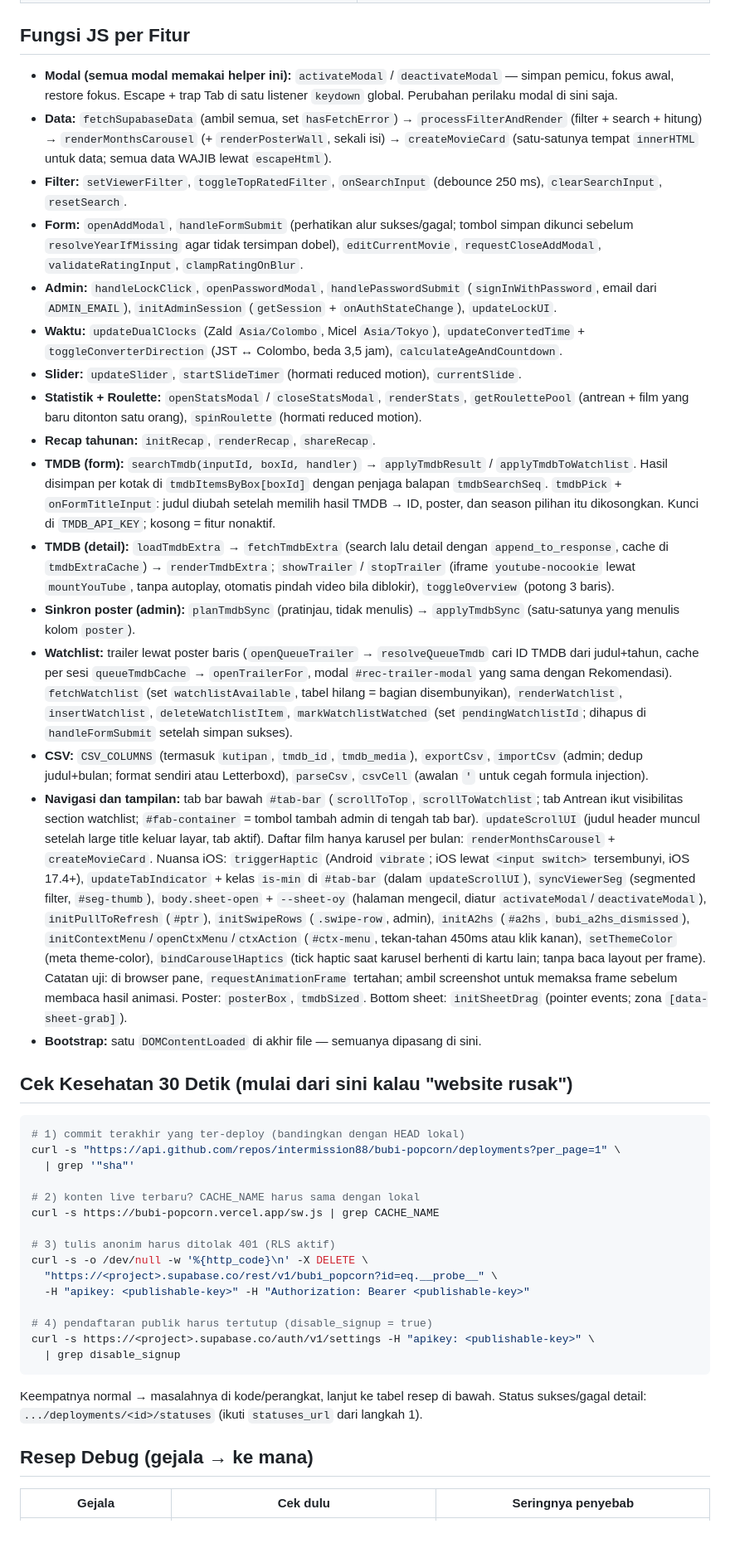
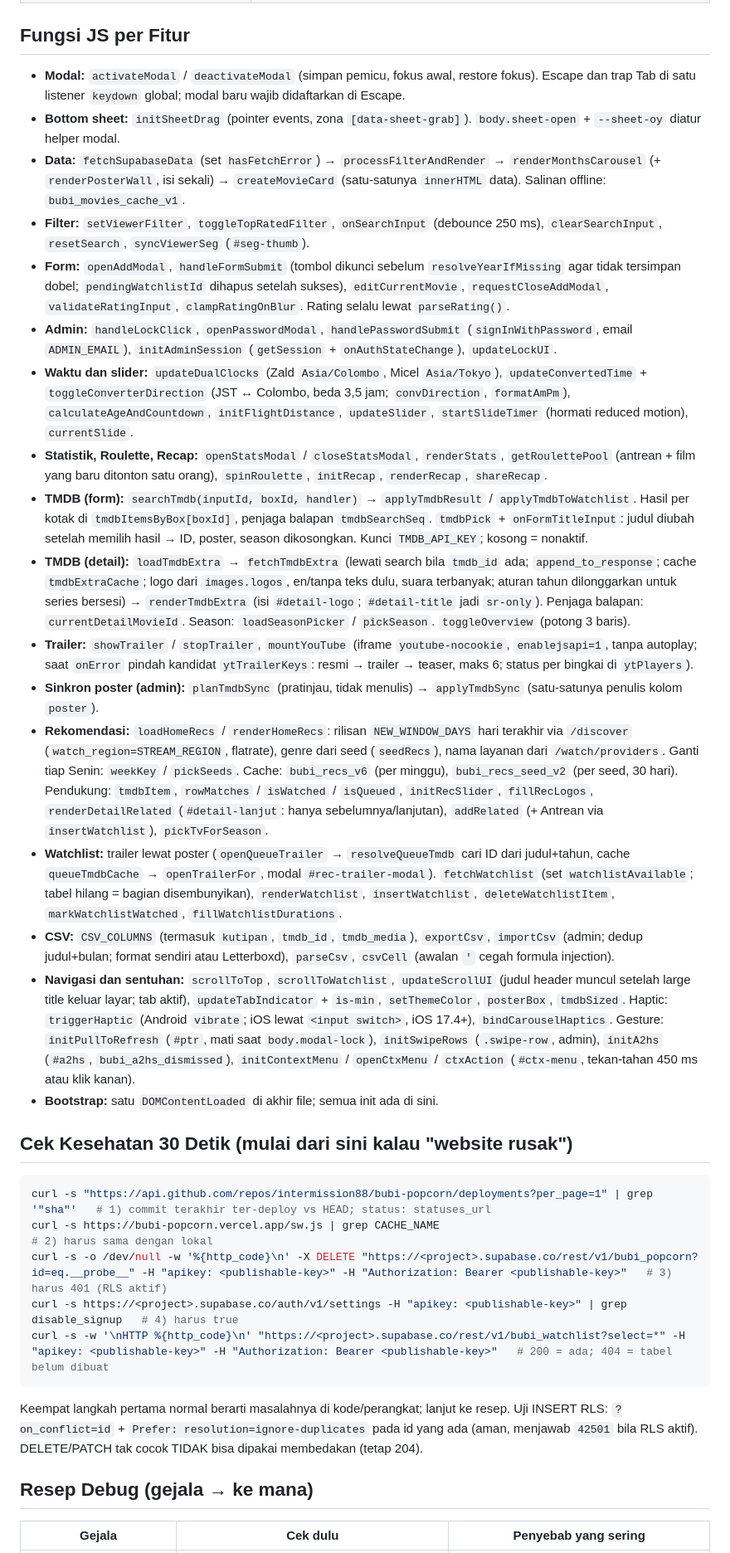
Before and after one commit to intermission88/bubi-popcorn, a Markdown page: DEBUG.md, the part around one of its changes. Shown at 83% size. Rendered like a GitHub page; blank space fills up the shorter version.

````diff
--- a/DEBUG.md
+++ b/DEBUG.md
@@ -50,47 +38,37 @@ Baris bergeser setiap edit. Anchor yang stabil:
 
 ## Fungsi JS per Fitur
 
-- **Modal (semua modal memakai helper ini):** `activateModal` / `deactivateModal` — simpan pemicu, fokus awal, restore fokus. Escape + trap Tab di satu listener `keydown` global. Perubahan perilaku modal di sini saja.
-- **Data:** `fetchSupabaseData` (ambil semua, set `hasFetchError`) → `processFilterAndRender` (filter + search + hitung) → `renderMonthsCarousel` (+ `renderPosterWall`, sekali isi) → `createMovieCard` (satu-satunya tempat `innerHTML` untuk data; semua data WAJIB lewat `escapeHtml`).
-- **Filter:** `setViewerFilter`, `toggleTopRatedFilter`, `onSearchInput` (debounce 250 ms), `clearSearchInput`, `resetSearch`.
-- **Form:** `openAddModal`, `handleFormSubmit` (perhatikan alur sukses/gagal; tombol simpan dikunci sebelum `resolveYearIfMissing` agar tidak tersimpan dobel), `editCurrentMovie`, `requestCloseAddModal`, `validateRatingInput`, `clampRatingOnBlur`.
-- **Admin:** `handleLockClick`, `openPasswordModal`, `handlePasswordSubmit` (`signInWithPassword`, email dari `ADMIN_EMAIL`), `initAdminSession` (`getSession` + `onAuthStateChange`), `updateLockUI`.
-- **Waktu:** `updateDualClocks` (Zald `Asia/Colombo`, Micel `Asia/Tokyo`), `updateConvertedTime` + `toggleConverterDirection` (JST ↔ Colombo, beda 3,5 jam), `calculateAgeAndCountdown`.
-- **Slider:** `updateSlider`, `startSlideTimer` (hormati reduced motion), `currentSlide`.
-- **Statistik + Roulette:** `openStatsModal` / `closeStatsModal`, `renderStats`, `getRoulettePool` (antrean + film yang baru ditonton satu orang), `spinRoulette` (hormati reduced motion).
-- **Recap tahunan:** `initRecap`, `renderRecap`, `shareRecap`.
-- **TMDB (form):** `searchTmdb(inputId, boxId, handler)` → `applyTmdbResult` / `applyTmdbToWatchlist`. Hasil disimpan per kotak di `tmdbItemsByBox[boxId]` dengan penjaga balapan `tmdbSearchSeq`. `tmdbPick` + `onFormTitleInput`: judul diubah setelah memilih hasil TMDB → ID, poster, dan season pilihan itu dikosongkan. Kunci di `TMDB_API_KEY`; kosong = fitur nonaktif.
-- **TMDB (detail):** `loadTmdbExtra` → `fetchTmdbExtra` (search lalu detail dengan `append_to_response`, cache di `tmdbExtraCache`) → `renderTmdbExtra`; `showTrailer` / `stopTrailer` (iframe `youtube-nocookie` lewat `mountYouTube`, tanpa autoplay, otomatis pindah video bila diblokir), `toggleOverview` (potong 3 baris).
-- **Sinkron poster (admin):** `planTmdbSync` (pratinjau, tidak menulis) → `applyTmdbSync` (satu-satunya yang menulis kolom `poster`).
-- **Watchlist:** trailer lewat poster baris (`openQueueTrailer` → `resolveQueueTmdb` cari ID TMDB dari judul+tahun, cache per sesi `queueTmdbCache` → `openTrailerFor`, modal `#rec-trailer-modal` yang sama dengan Rekomendasi). `fetchWatchlist` (set `watchlistAvailable`, tabel hilang = bagian disembunyikan), `renderWatchlist`, `insertWatchlist`, `deleteWatchlistItem`, `markWatchlistWatched` (set `pendingWatchlistId`; dihapus di `handleFormSubmit` setelah simpan sukses).
-- **CSV:** `CSV_COLUMNS` (termasuk `kutipan`, `tmdb_id`, `tmdb_media`), `exportCsv`, `importCsv` (admin; dedup judul+bulan; format sendiri atau Letterboxd), `parseCsv`, `csvCell` (awalan `'` untuk cegah formula injection).
-- **Navigasi dan tampilan:** tab bar bawah `#tab-bar` (`scrollToTop`, `scrollToWatchlist`; tab Antrean ikut visibilitas section watchlist; `#fab-container` = tombol tambah admin di tengah tab bar). `updateScrollUI` (judul header muncul setelah large title keluar layar, tab aktif). Daftar film hanya karusel per bulan: `renderMonthsCarousel` + `createMovieCard`. Nuansa iOS: `triggerHaptic` (Android `vibrate`; iOS lewat `<input switch>` tersembunyi, iOS 17.4+), `updateTabIndicator` + kelas `is-min` di `#tab-bar` (dalam `updateScrollUI`), `syncViewerSeg` (segmented filter, `#seg-thumb`), `body.sheet-open` + `--sheet-oy` (halaman mengecil, diatur `activateModal`/`deactivateModal`), `initPullToRefresh` (`#ptr`), `initSwipeRows` (`.swipe-row`, admin), `initA2hs` (`#a2hs`, `bubi_a2hs_dismissed`), `initContextMenu`/`openCtxMenu`/`ctxAction` (`#ctx-menu`, tekan-tahan 450ms atau klik kanan), `setThemeColor` (meta theme-color), `bindCarouselHaptics` (tick haptic saat karusel berhenti di kartu lain; tanpa baca layout per frame). Catatan uji: di browser pane, `requestAnimationFrame` tertahan; ambil screenshot untuk memaksa frame sebelum membaca hasil animasi. Poster: `posterBox`, `tmdbSized`. Bottom sheet: `initSheetDrag` (pointer events; zona `[data-sheet-grab]`).
-- **Bootstrap:** satu `DOMContentLoaded` di akhir file — semuanya dipasang di sini.
+- **Modal:** `activateModal` / `deactivateModal` (simpan pemicu, fokus awal, restore fokus). Escape dan trap Tab di satu listener `keydown` global; modal baru wajib didaftarkan di Escape.
+- **Bottom sheet:** `initSheetDrag` (pointer events, zona `[data-sheet-grab]`). `body.sheet-open` + `--sheet-oy` diatur helper modal.
+- **Data:** `fetchSupabaseData` (set `hasFetchError`) → `processFilterAndRender` → `renderMonthsCarousel` (+ `renderPosterWall`, isi sekali) → `createMovieCard` (satu-satunya `innerHTML` data). Salinan offline: `bubi_movies_cache_v1`.
+- **Filter:** `setViewerFilter`, `toggleTopRatedFilter`, `onSearchInput` (debounce 250 ms), `clearSearchInput`, `resetSearch`, `syncViewerSeg` (`#seg-thumb`).
+- **Form:** `openAddModal`, `handleFormSubmit` (tombol dikunci sebelum `resolveYearIfMissing` agar tidak tersimpan dobel; `pendingWatchlistId` dihapus setelah sukses), `editCurrentMovie`, `requestCloseAddModal`, `validateRatingInput`, `clampRatingOnBlur`. Rating selalu lewat `parseRating()`.
+- **Admin:** `handleLockClick`, `openPasswordModal`, `handlePasswordSubmit` (`signInWithPassword`, email `ADMIN_EMAIL`), `initAdminSession` (`getSession` + `onAuthStateChange`), `updateLockUI`.
+- **Waktu dan slider:** `updateDualClocks` (Zald `Asia/Colombo`, Micel `Asia/Tokyo`), `updateConvertedTime` + `toggleConverterDirection` (JST ↔ Colombo, beda 3,5 jam; `convDirection`, `formatAmPm`), `calculateAgeAndCountdown`, `initFlightDistance`, `updateSlider`, `startSlideTimer` (hormati reduced motion), `currentSlide`.
+- **Statistik, Roulette, Recap:** `openStatsModal` / `closeStatsModal`, `renderStats`, `getRoulettePool` (antrean + film yang baru ditonton satu orang), `spinRoulette`, `initRecap`, `renderRecap`, `shareRecap`.
+- **TMDB (form):** `searchTmdb(inputId, boxId, handler)` → `applyTmdbResult` / `applyTmdbToWatchlist`. Hasil per kotak di `tmdbItemsByBox[boxId]`, penjaga balapan `tmdbSearchSeq`. `tmdbPick` + `onFormTitleInput`: judul diubah setelah memilih hasil → ID, poster, season dikosongkan. Kunci `TMDB_API_KEY`; kosong = nonaktif.
+- **TMDB (detail):** `loadTmdbExtra` → `fetchTmdbExtra` (lewati search bila `tmdb_id` ada; `append_to_response`; cache `tmdbExtraCache`; logo dari `images.logos`, en/tanpa teks dulu, suara terbanyak; aturan tahun dilonggarkan untuk series bersesi) → `renderTmdbExtra` (isi `#detail-logo`; `#detail-title` jadi `sr-only`). Penjaga balapan: `currentDetailMovieId`. Season: `loadSeasonPicker` / `pickSeason`. `toggleOverview` (potong 3 baris).
+- **Trailer:** `showTrailer` / `stopTrailer`, `mountYouTube` (iframe `youtube-nocookie`, `enablejsapi=1`, tanpa autoplay; saat `onError` pindah kandidat `ytTrailerKeys`: resmi → trailer → teaser, maks 6; status per bingkai di `ytPlayers`).
+- **Sinkron poster (admin):** `planTmdbSync` (pratinjau, tidak menulis) → `applyTmdbSync` (satu-satunya penulis kolom `poster`).
+- **Rekomendasi:** `loadHomeRecs` / `renderHomeRecs`: rilisan `NEW_WINDOW_DAYS` hari terakhir via `/discover` (`watch_region=STREAM_REGION`, flatrate), genre dari seed (`seedRecs`), nama layanan dari `/watch/providers`. Ganti tiap Senin: `weekKey` / `pickSeeds`. Cache: `bubi_recs_v6` (per minggu), `bubi_recs_seed_v2` (per seed, 30 hari). Pendukung: `tmdbItem`, `rowMatches` / `isWatched` / `isQueued`, `initRecSlider`, `fillRecLogos`, `renderDetailRelated` (`#detail-lanjut`: hanya sebelumnya/lanjutan), `addRelated` (+ Antrean via `insertWatchlist`), `pickTvForSeason`.
+- **Watchlist:** trailer lewat poster (`openQueueTrailer` → `resolveQueueTmdb` cari ID dari judul+tahun, cache `queueTmdbCache` → `openTrailerFor`, modal `#rec-trailer-modal`). `fetchWatchlist` (set `watchlistAvailable`; tabel hilang = bagian disembunyikan), `renderWatchlist`, `insertWatchlist`, `deleteWatchlistItem`, `markWatchlistWatched`, `fillWatchlistDurations`.
+- **CSV:** `CSV_COLUMNS` (termasuk `kutipan`, `tmdb_id`, `tmdb_media`), `exportCsv`, `importCsv` (admin; dedup judul+bulan; format sendiri atau Letterboxd), `parseCsv`, `csvCell` (awalan `'` cegah formula injection).
+- **Navigasi dan sentuhan:** `scrollToTop`, `scrollToWatchlist`, `updateScrollUI` (judul header muncul setelah large title keluar layar; tab aktif), `updateTabIndicator` + `is-min`, `setThemeColor`, `posterBox`, `tmdbSized`. Haptic: `triggerHaptic` (Android `vibrate`; iOS lewat `<input switch>`, iOS 17.4+), `bindCarouselHaptics`. Gesture: `initPullToRefresh` (`#ptr`, mati saat `body.modal-lock`), `initSwipeRows` (`.swipe-row`, admin), `initA2hs` (`#a2hs`, `bubi_a2hs_dismissed`), `initContextMenu` / `openCtxMenu` / `ctxAction` (`#ctx-menu`, tekan-tahan 450 ms atau klik kanan).
+- **Bootstrap:** satu `DOMContentLoaded` di akhir file; semua init ada di sini.
 
 ## Cek Kesehatan 30 Detik (mulai dari sini kalau "website rusak")
 
 ```bash
-# 1) commit terakhir yang ter-deploy (bandingkan dengan HEAD lokal)
-curl -s "https://api.github.com/repos/intermission88/bubi-popcorn/deployments?per_page=1" \
-  | grep '"sha"'
-
-# 2) konten live terbaru? CACHE_NAME harus sama dengan lokal
-curl -s https://bubi-popcorn.vercel.app/sw.js | grep CACHE_NAME
-
-# 3) tulis anonim harus ditolak 401 (RLS aktif)
-curl -s -o /dev/null -w '%{http_code}\n' -X DELETE \
-  "https://<project>.supabase.co/rest/v1/bubi_popcorn?id=eq.__probe__" \
-  -H "apikey: <publishable-key>" -H "Authorization: Bearer <publishable-key>"
-
-# 4) pendaftaran publik harus tertutup (disable_signup = true)
-curl -s https://<project>.supabase.co/auth/v1/settings -H "apikey: <publishable-key>" \
-  | grep disable_signup
+curl -s "https://api.github.com/repos/intermission88/bubi-popcorn/deployments?per_page=1" | grep '"sha"'   # 1) commit terakhir ter-deploy vs HEAD; status: statuses_url
+curl -s https://bubi-popcorn.vercel.app/sw.js | grep CACHE_NAME                                             # 2) harus sama dengan lokal
+curl -s -o /dev/null -w '%{http_code}\n' -X DELETE "https://<project>.supabase.co/rest/v1/bubi_popcorn?id=eq.__probe__" -H "apikey: <publishable-key>" -H "Authorization: Bearer <publishable-key>"   # 3) harus 401 (RLS aktif)
+curl -s https://<project>.supabase.co/auth/v1/settings -H "apikey: <publishable-key>" | grep disable_signup   # 4) harus true
+curl -s -w '\nHTTP %{http_code}\n' "https://<project>.supabase.co/rest/v1/bubi_watchlist?select=*" -H "apikey: <publishable-key>" -H "Authorization: Bearer <publishable-key>"   # 200 = ada; 404 = tabel belum dibuat
 ```
 
-Keempatnya normal → masalahnya di kode/perangkat, lanjut ke tabel resep di bawah.
-Status sukses/gagal detail: `.../deployments/<id>/statuses` (ikuti `statuses_url` dari langkah 1).
+Keempat langkah pertama normal berarti masalahnya di kode/perangkat; lanjut ke resep. Uji INSERT RLS: `?on_conflict=id` + `Prefer: resolution=ignore-duplicates` pada id yang ada (aman, menjawab `42501` bila RLS aktif). DELETE/PATCH tak cocok TIDAK bisa dipakai membedakan (tetap 204).
 
 ## Resep Debug (gejala → ke mana)
 
-| Gejala | Cek dulu | Seringnya penyebab |
+| Gejala | Cek dulu | Penyebab yang sering |
 |---|---|---|
````
Also changed, not shown: other parts of DEBUG.md (+59 -116 lines).
